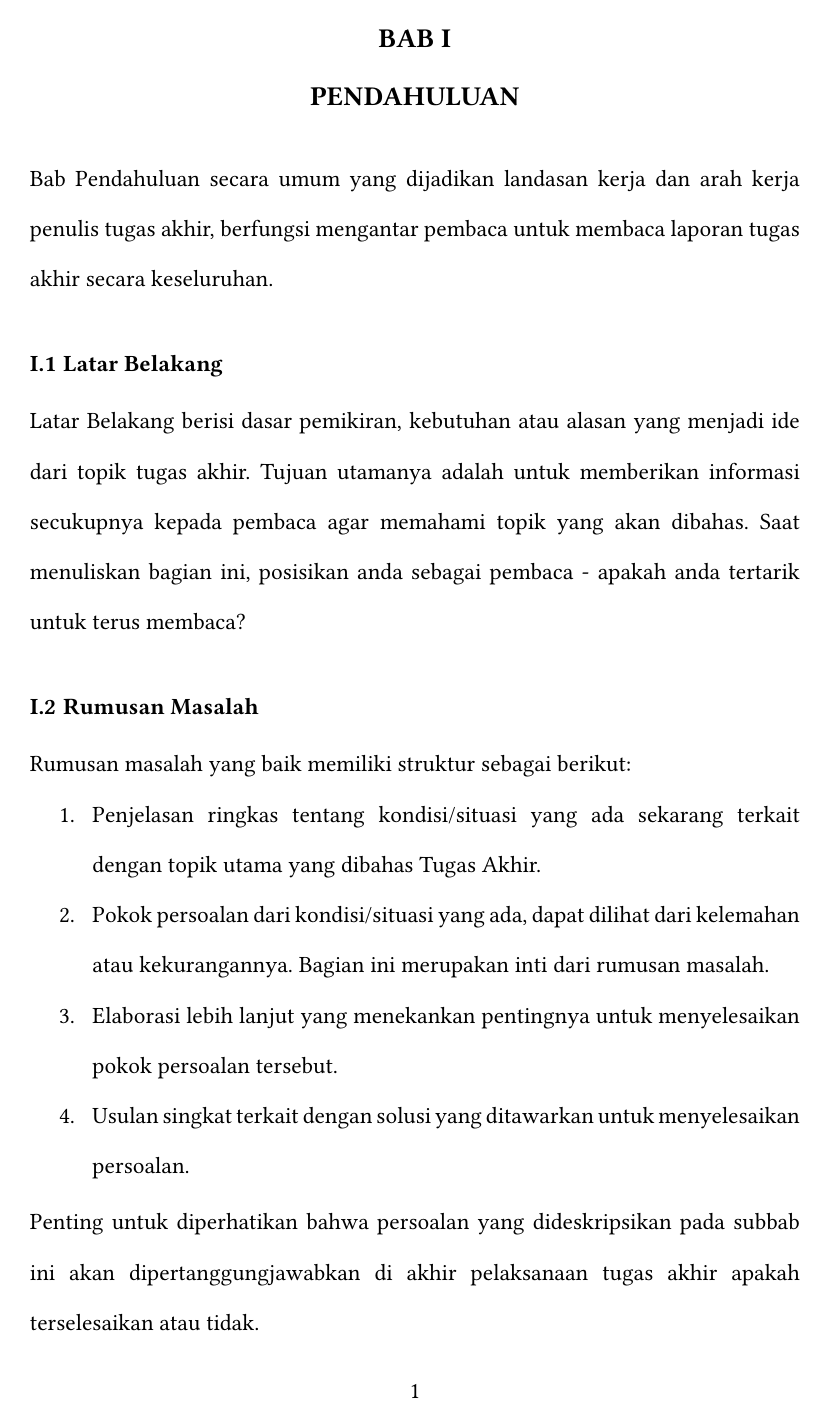
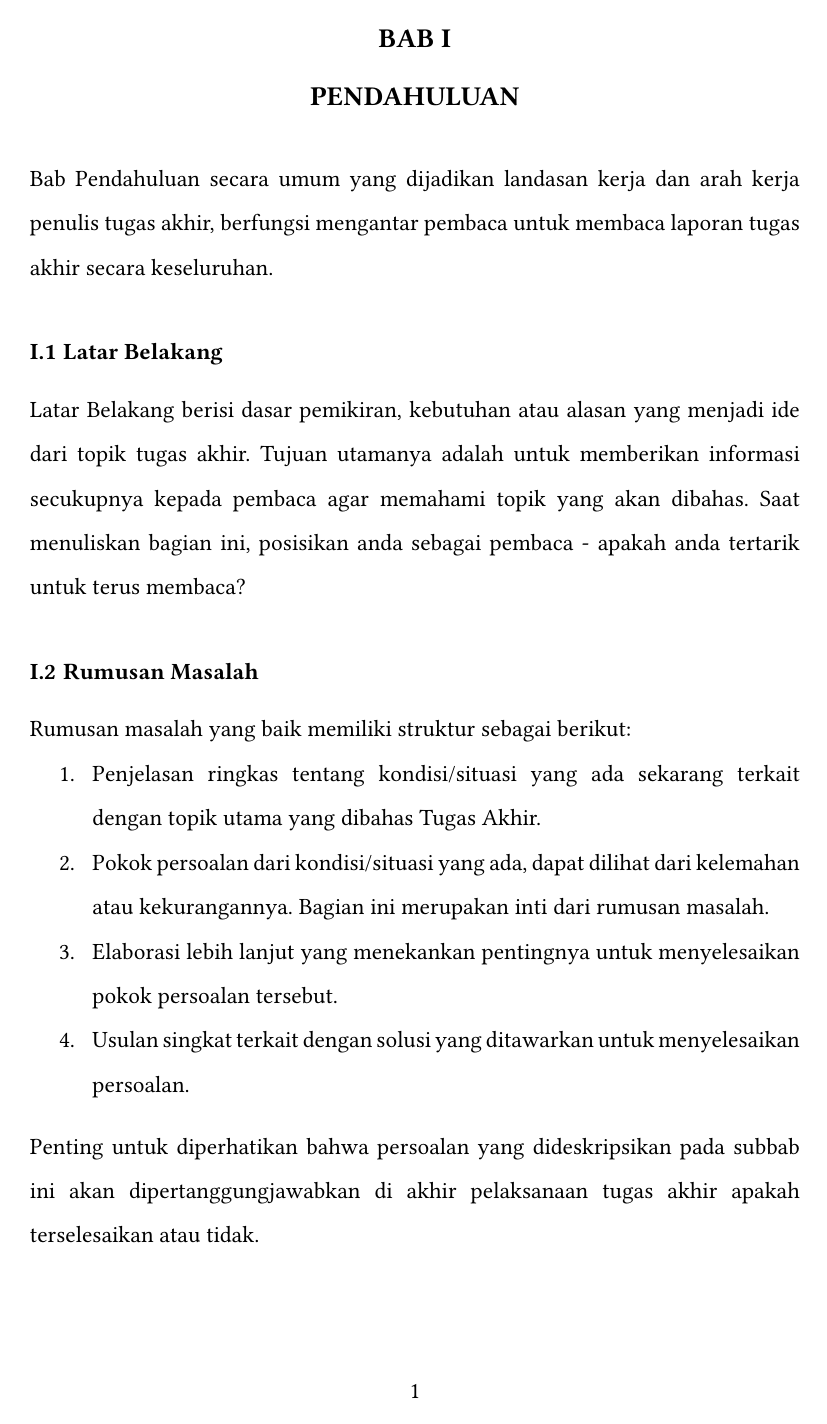
Before and after one commit to HP-IOTA-Research-Group-IF-21/proposal-typst-template, a Typst document (main.typ, which reads lib/configs/global.typ, src/chapters/ch-4.typ): page 2 of 7. Compiled offline with Typst 0.15; a missing font is replaced by an installed copy or a similar font.

Commit message:
rfc: bullet list indent to match number list, tuned line spacing

```diff
--- a/lib/configs/global.typ
+++ b/lib/configs/global.typ
@@ -32,6 +32,10 @@
   })
   #set enum(
     numbering: list-numbering-pattern,
+    body-indent: 0.75em,
+    indent: 1.25em
+  )
+  #set list(
     body-indent: 0.75em,
     indent: 1.25em
   )
--- a/src/chapters/ch-4.typ
+++ b/src/chapters/ch-4.typ
@@ -10,5 +10,6 @@ Cantumkan jadwal pengerjaan tugas akhir lengkap dengan uraiannya.
 == Risiko
 Cantumkan 5 risiko tertinggi yang mungkin dihadapi dalam pengerjaan tugas akhir. Risiko yang dicantumkan dapat merupakan risiko dari sisi teknis, risiko dari sisi operasional, risiko dari metode yang dipilih, dan sebagainya. Cantumkan pula rencana mitigasi dari risiko-risiko tersebut.
 
+#lorem(50)
 
 #pagebreak()
```
Also changed, not shown: main.pdf, lib/configs/global.typ (4 more changed lines), src/chapters/ch-4.typ (2 more changed lines).
